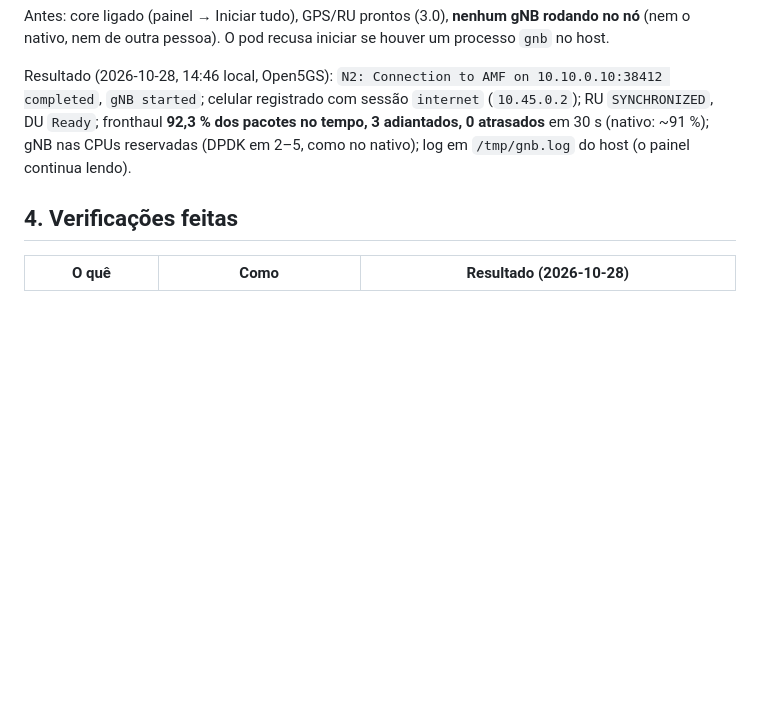
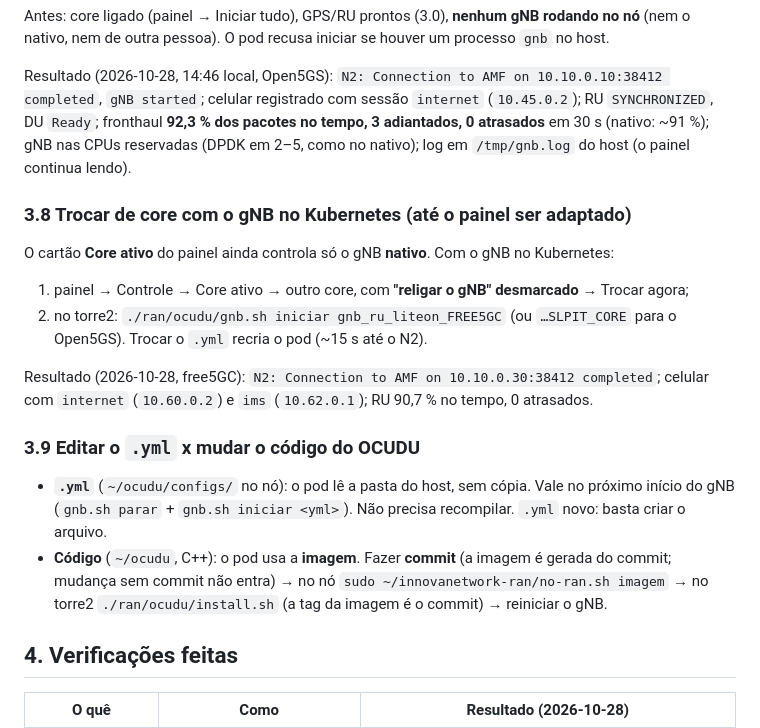
Before and after one commit to Miguelclunardi/InnovaNetwork, a Markdown page: docs/ocudu-k8s.md, the part around the change. Drawn GitHub-style; blank space fills up the shorter version.

Commit message:
docs/ocudu-k8s.md: teste com free5GC, troca de core com o gNB no Kubernetes, editar .yml x recompilar

```diff
--- a/docs/ocudu-k8s.md
+++ b/docs/ocudu-k8s.md
@@ -137,6 +137,24 @@ Resultado (2026-10-28, 14:46 local, Open5GS): `N2: Connection to AMF on 10.10.0.
 fronthaul **92,3 % dos pacotes no tempo, 3 adiantados, 0 atrasados** em 30 s (nativo: ~91 %); gNB nas CPUs
 reservadas (DPDK em 2–5, como no nativo); log em `/tmp/gnb.log` do host (o painel continua lendo).
 
+### 3.8 Trocar de core com o gNB no Kubernetes (até o painel ser adaptado)
+
+O cartão **Core ativo** do painel ainda controla só o gNB **nativo**. Com o gNB no Kubernetes:
+1. painel → Controle → Core ativo → outro core, com **"religar o gNB" desmarcado** → Trocar agora;
+2. no torre2: `./ran/ocudu/gnb.sh iniciar gnb_ru_liteon_FREE5GC` (ou `…SLPIT_CORE` para o Open5GS). Trocar o
+   `.yml` recria o pod (~15 s até o N2).
+
+Resultado (2026-10-28, free5GC): `N2: Connection to AMF on 10.10.0.30:38412 completed`; celular com
+`internet` (`10.60.0.2`) e `ims` (`10.62.0.1`); RU 90,7 % no tempo, 0 atrasados.
+
+### 3.9 Editar o `.yml` x mudar o código do OCUDU
+
+- **`.yml`** (`~/ocudu/configs/` no nó): o pod lê a pasta do host, sem cópia. Vale no próximo início do gNB
+  (`gnb.sh parar` + `gnb.sh iniciar <yml>`). Não precisa recompilar. `.yml` novo: basta criar o arquivo.
+- **Código** (`~/ocudu`, C++): o pod usa a **imagem**. Fazer **commit** (a imagem é gerada do commit; mudança
+  sem commit não entra) → no nó `sudo ~/innovanetwork-ran/no-ran.sh imagem` → no torre2
+  `./ran/ocudu/install.sh` (a tag da imagem é o commit) → reiniciar o gNB.
+
 ## 4. Verificações feitas
 
 | O quê | Como | Resultado (2026-10-28) |
```
